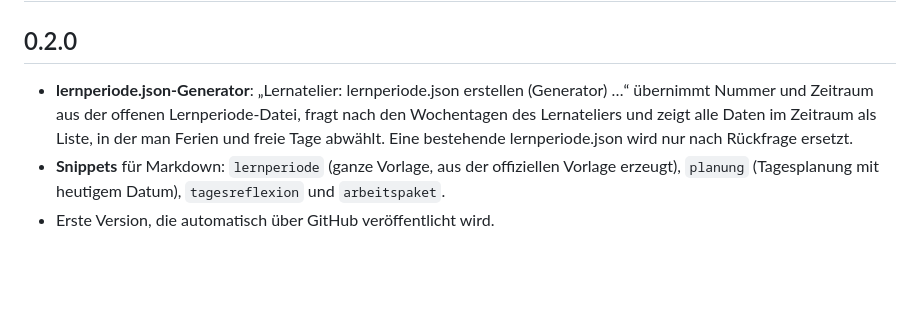
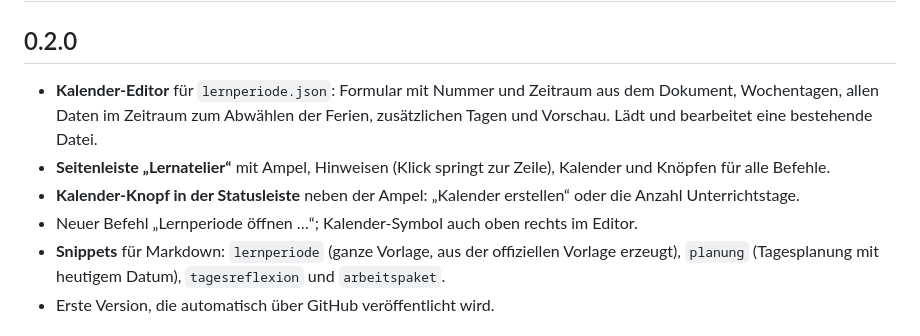
Before and after one commit to JestingDart4369/lernatelier-checker-vscode, a Markdown page: CHANGELOG.md, the part around the change. Drawn GitHub-style; blank space fills up the shorter version.

```diff
--- a/CHANGELOG.md
+++ b/CHANGELOG.md
@@ -2,7 +2,10 @@
 
 ## 0.2.0
 
-- **lernperiode.json-Generator**: „Lernatelier: lernperiode.json erstellen (Generator) …“ übernimmt Nummer und Zeitraum aus der offenen Lernperiode-Datei, fragt nach den Wochentagen des Lernateliers und zeigt alle Daten im Zeitraum als Liste, in der man Ferien und freie Tage abwählt. Eine bestehende lernperiode.json wird nur nach Rückfrage ersetzt.
+- **Kalender-Editor** für `lernperiode.json`: Formular mit Nummer und Zeitraum aus dem Dokument, Wochentagen, allen Daten im Zeitraum zum Abwählen der Ferien, zusätzlichen Tagen und Vorschau. Lädt und bearbeitet eine bestehende Datei.
+- **Seitenleiste „Lernatelier“** mit Ampel, Hinweisen (Klick springt zur Zeile), Kalender und Knöpfen für alle Befehle.
+- **Kalender-Knopf in der Statusleiste** neben der Ampel: „Kalender erstellen“ oder die Anzahl Unterrichtstage.
+- Neuer Befehl „Lernperiode öffnen …“; Kalender-Symbol auch oben rechts im Editor.
 - **Snippets** für Markdown: `lernperiode` (ganze Vorlage, aus der offiziellen Vorlage erzeugt), `planung` (Tagesplanung mit heutigem Datum), `tagesreflexion` und `arbeitspaket`.
 - Erste Version, die automatisch über GitHub veröffentlicht wird.
 
```
Also changed, not shown: PRIVACY.md (+4 -2 lines), README.md (+16 -8 lines), images/kalender.png (added), images/seitenleiste.png (added), 11 other files.
